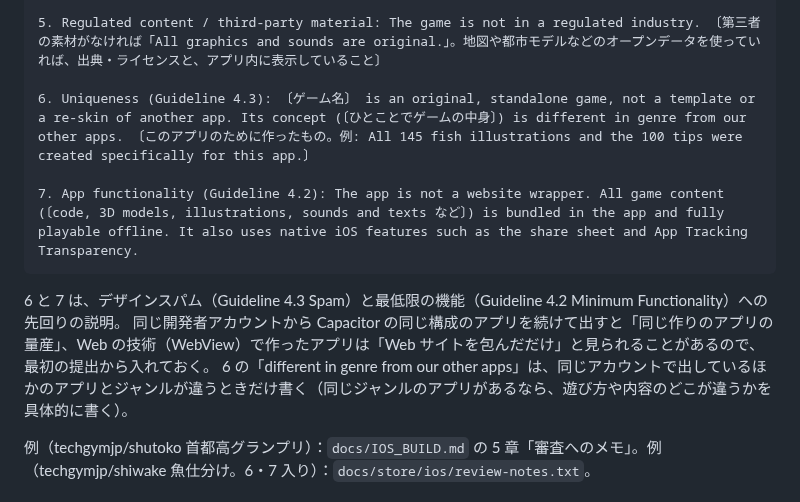
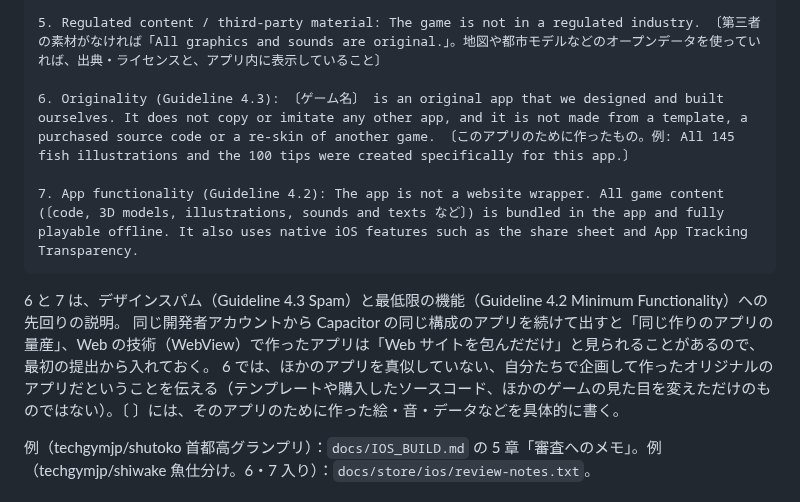
Before and after one commit to techgymjp/jet-fighter, a Markdown page: docs/ANDROID_PORTING.md, the part around the change. GitHub-like rendering.

Commit message:
審査へのメモの 6 を、ほかのアプリを真似していないオリジナルのアプリだと伝える内容に変更
「ほかのアプリとジャンルが違う」の記述は削除

Co-Authored-By: Claude Opus 5.5 <noreply@anthropic.com>
Claude-Session: https://claude.ai/code/session_01UXdYbmreGhokdWncD5xzyy

````diff
--- a/docs/ANDROID_PORTING.md
+++ b/docs/ANDROID_PORTING.md
@@ -320,14 +320,14 @@ JET STRIKE の iOS 版で行ったことです。Android 版ができていれ
 
 5. Regulated content / third-party material: The game is not in a regulated industry. 〔第三者の素材がなければ「All graphics and sounds are original.」。地図や都市モデルなどのオープンデータを使っていれば、出典・ライセンスと、アプリ内に表示していること〕
 
-6. Uniqueness (Guideline 4.3): 〔ゲーム名〕 is an original, standalone game, not a template or a re-skin of another app. Its concept (〔ひとことでゲームの中身〕) is different in genre from our other apps. 〔このアプリのために作ったもの。例: All 145 fish illustrations and the 100 tips were created specifically for this app.〕
+6. Originality (Guideline 4.3): 〔ゲーム名〕 is an original app that we designed and built ourselves. It does not copy or imitate any other app, and it is not made from a template, a purchased source code or a re-skin of another game. 〔このアプリのために作ったもの。例: All 145 fish illustrations and the 100 tips were created specifically for this app.〕
 
 7. App functionality (Guideline 4.2): The app is not a website wrapper. All game content (〔code, 3D models, illustrations, sounds and texts など〕) is bundled in the app and fully playable offline. It also uses native iOS features such as the share sheet and App Tracking Transparency.
 ```
 
 6 と 7 は、デザインスパム（Guideline 4.3 Spam）と最低限の機能（Guideline 4.2 Minimum Functionality）への先回りの説明。
 同じ開発者アカウントから Capacitor の同じ構成のアプリを続けて出すと「同じ作りのアプリの量産」、Web の技術（WebView）で作ったアプリは「Web サイトを包んだだけ」と見られることがあるので、最初の提出から入れておく。
-6 の「different in genre from our other apps」は、同じアカウントで出しているほかのアプリとジャンルが違うときだけ書く（同じジャンルのアプリがあるなら、遊び方や内容のどこが違うかを具体的に書く）。
+6 では、ほかのアプリを真似していない、自分たちで企画して作ったオリジナルのアプリだということを伝える（テンプレートや購入したソースコード、ほかのゲームの見た目を変えただけのものではない）。〔 〕には、そのアプリのために作った絵・音・データなどを具体的に書く。
 
 例（techgymjp/shutoko 首都高グランプリ）：`docs/IOS_BUILD.md` の 5 章「審査へのメモ」。例（techgymjp/shiwake 魚仕分け。6・7 入り）：`docs/store/ios/review-notes.txt`。
 
````
